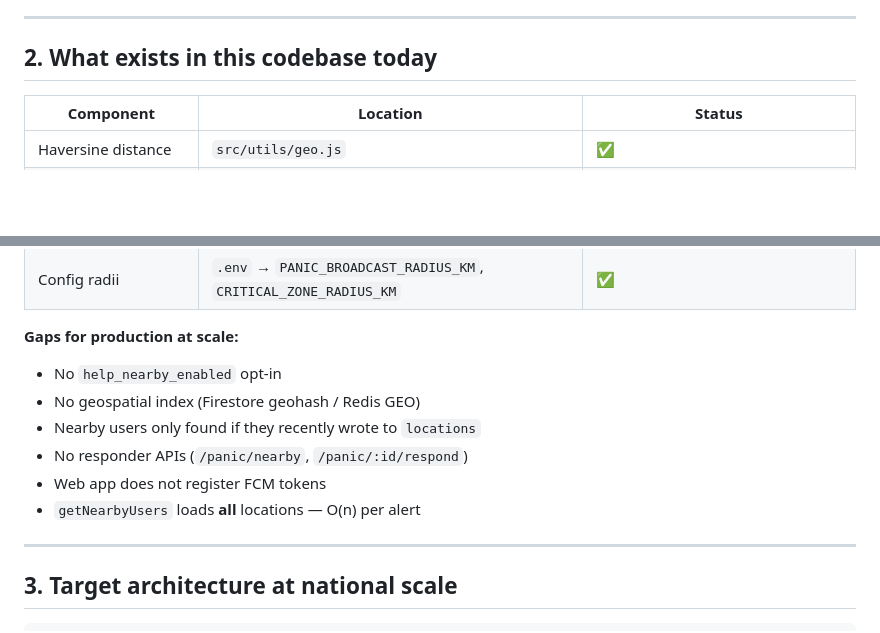
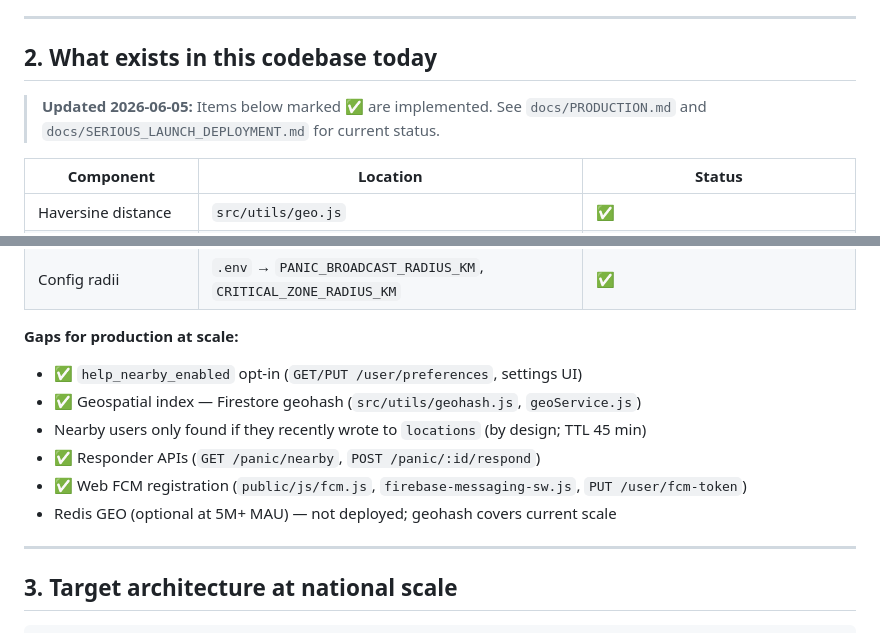
Before and after one commit to jamesbod0001-cleer/SafeAlert, a Markdown page: docs/PROXIMITY_ALERTS_IMPLEMENTATION.md, 2 parts joined by grey strips. Drawn GitHub-style; blank space fills up the shorter version.

```diff
--- a/docs/PROXIMITY_ALERTS_IMPLEMENTATION.md
+++ b/docs/PROXIMITY_ALERTS_IMPLEMENTATION.md
@@ -49,6 +49,8 @@ Proximity alert = (event at lat/lng) + (recent locations in radius) + (user opte
 
 ## 2. What exists in this codebase today
 
+> **Updated 2026-06-05:** Items below marked ✅ are implemented. See `docs/PRODUCTION.md` and `docs/SERIOUS_LAUNCH_DEPLOYMENT.md` for current status.
+
 | Component | Location | Status |
 |-----------|----------|--------|
 | Haversine distance | `src/utils/geo.js` | ✅ |
@@ -62,12 +64,12 @@ Proximity alert = (event at lat/lng) + (recent locations in radius) + (user opte
 
 **Gaps for production at scale:**
 
-- No `help_nearby_enabled` opt-in
-- No geospatial index (Firestore geohash / Redis GEO)
-- Nearby users only found if they recently wrote to `locations`
-- No responder APIs (`/panic/nearby`, `/panic/:id/respond`)
-- Web app does not register FCM tokens
-- `getNearbyUsers` loads **all** locations — O(n) per alert
+- ✅ `help_nearby_enabled` opt-in (`GET/PUT /user/preferences`, settings UI)
+- ✅ Geospatial index — Firestore geohash (`src/utils/geohash.js`, `geoService.js`)
+- Nearby users only found if they recently wrote to `locations` (by design; TTL 45 min)
+- ✅ Responder APIs (`GET /panic/nearby`, `POST /panic/:id/respond`)
+- ✅ Web FCM registration (`public/js/fcm.js`, `firebase-messaging-sw.js`, `PUT /user/fcm-token`)
+- Redis GEO (optional at 5M+ MAU) — not deployed; geohash covers current scale
 
 ---
 
```
Also changed, not shown: README.md (+3 -3 lines).
